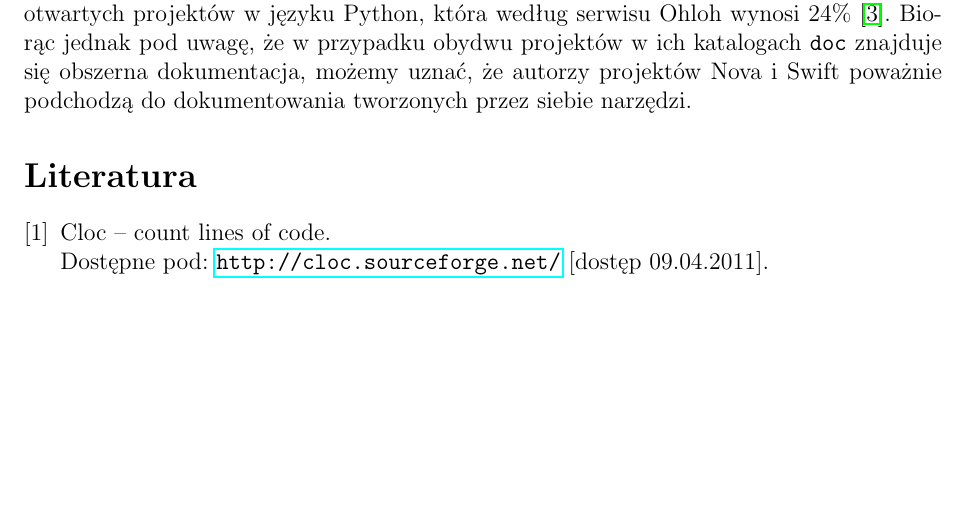
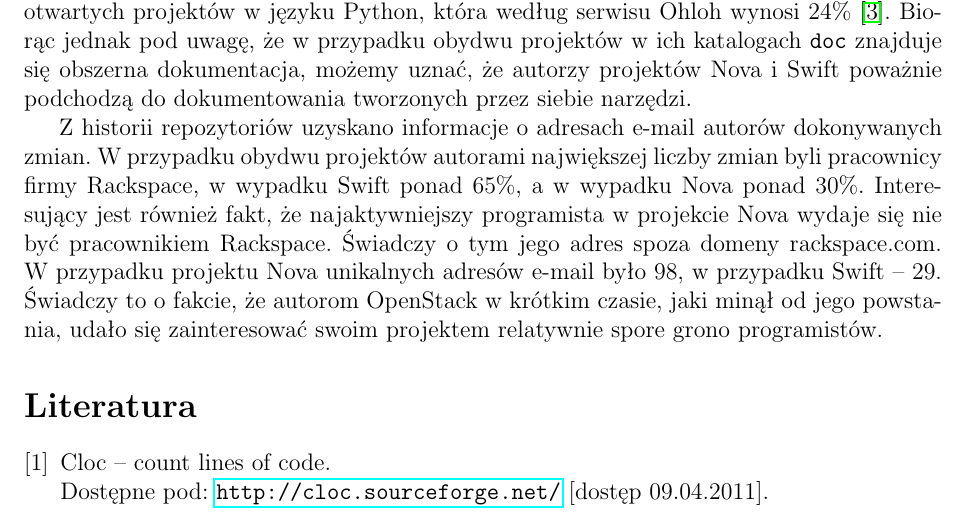
Before and after one commit to jkotur/mini-at-eiti-rso, a LaTeX document (doc/atechniczna_analiza/atechniczna_analiza.tex): part of page 3 of 4, cut so that both start at the same text, the shorter picture padded with empty space. Compiled offline with pdfLaTeX.

Commit message:
Analiza atechniczna: autorzy commitów

```diff
--- a/doc/atechniczna_analiza/atechniczna_analiza.tex
+++ b/doc/atechniczna_analiza/atechniczna_analiza.tex
@@ -137,6 +137,17 @@
 	możemy uznać, że autorzy projektów Nova i~Swift poważnie podchodzą do
 	dokumentowania tworzonych przez siebie narzędzi.
 
+	Z~historii repozytoriów uzyskano informacje o~adresach e-mail autorów
+	dokonywanych zmian. W~przypadku obydwu projektów autorami największej liczby
+	zmian byli pracownicy firmy Rackspace, w~wypadku Swift ponad 65\%,
+	a~w~wypadku Nova ponad 30\%. Interesujący jest również fakt, że
+	najaktywniejszy programista w~projekcie Nova wydaje się nie być pracownikiem
+	Rackspace. Świadczy o~tym jego adres spoza domeny rackspace.com.
+	W~przypadku projektu Nova unikalnych adresów e-mail było 98, w~przypadku
+	Swift -- 29. Świadczy to o~fakcie, że autorom OpenStack w~krótkim
+	czasie, jaki minął od jego powstania, udało się zainteresować swoim
+	projektem relatywnie spore grono programistów.
+
 	\bibliographystyle{../plplainurl}
 	\bibliography{../bibliografia}
 
```
